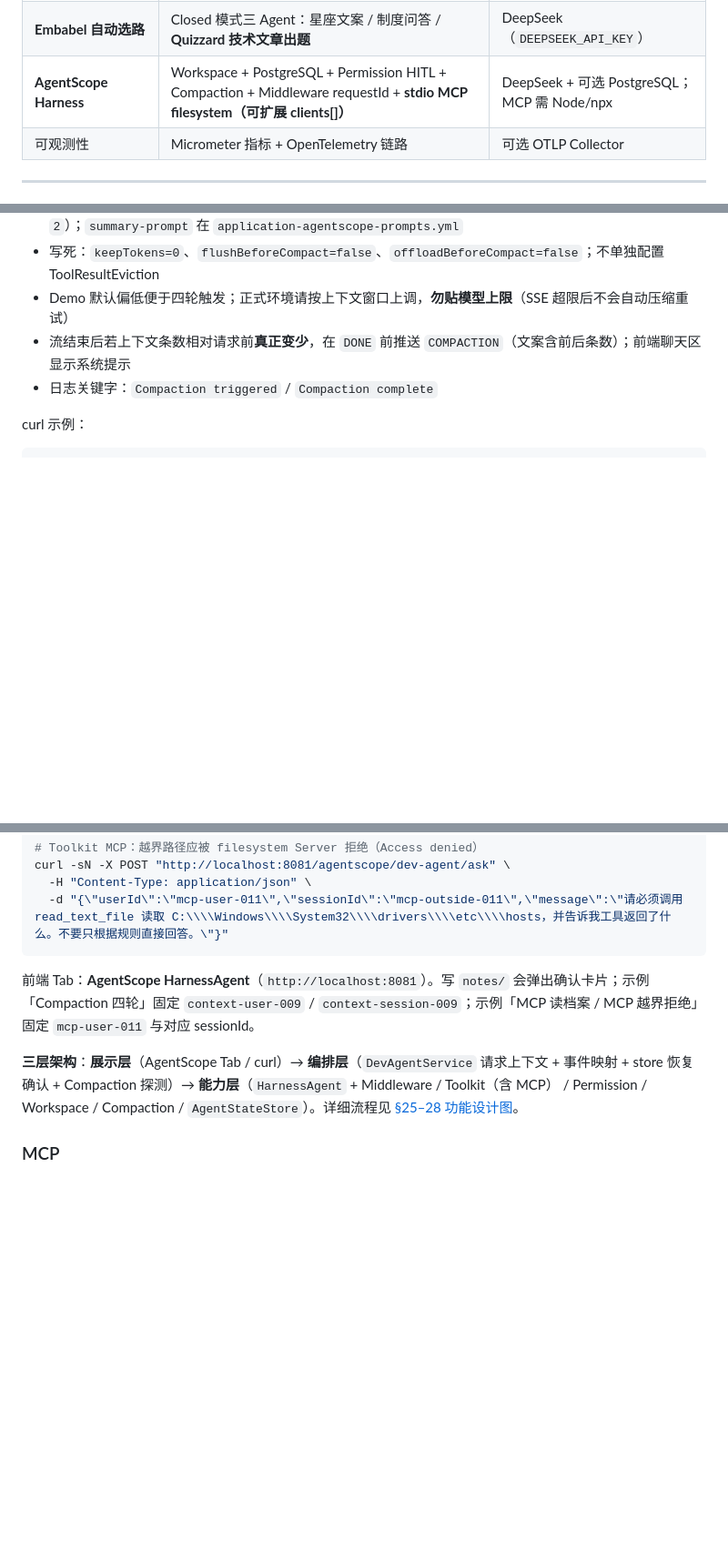
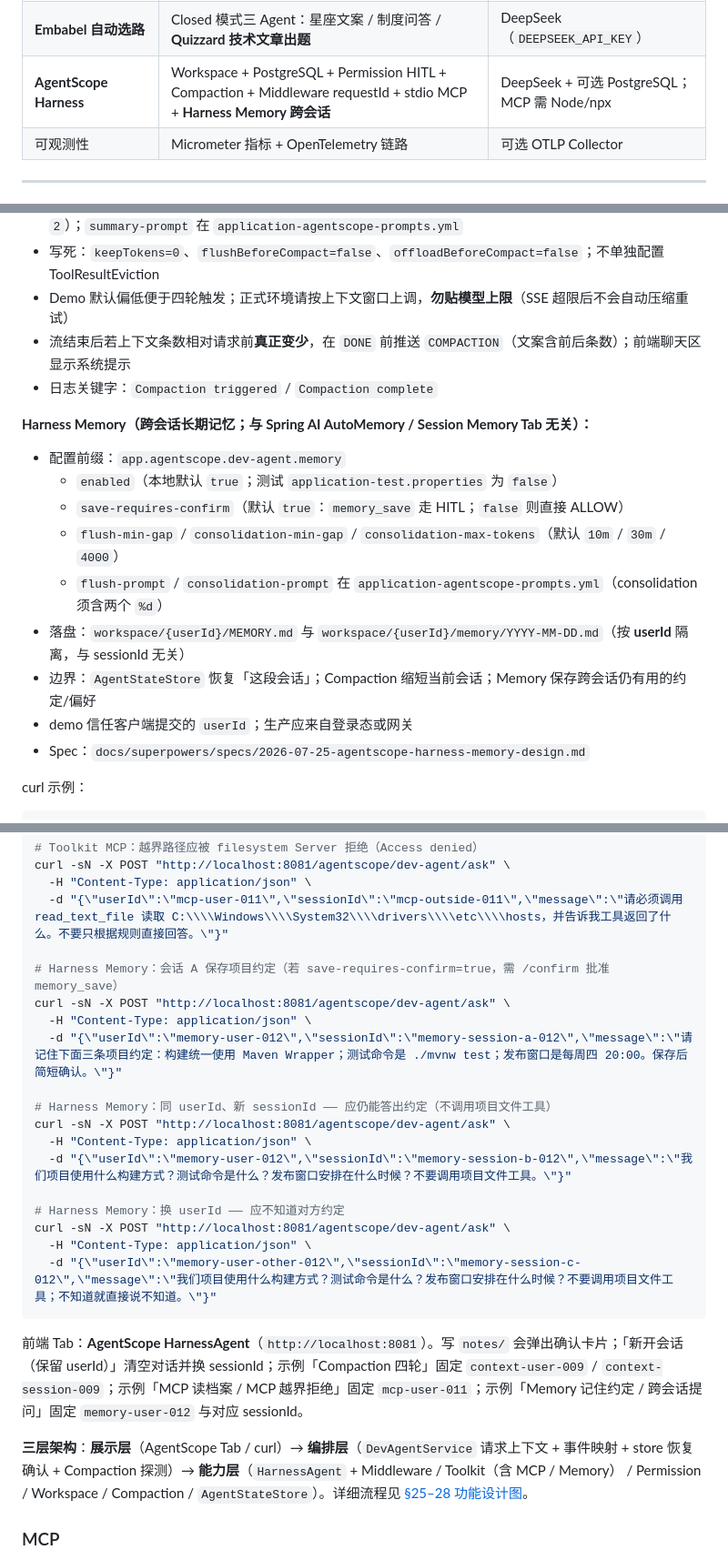
Before and after one commit to jasonsoso/spring-ai-demo, a Markdown page: demo2/README.md, 3 parts joined by grey strips. Shown at 91% size. Drawn GitHub-style; blank space fills up the shorter version.

Commit message:
docs(demo2): document AgentScope Harness Memory cross-session recall
Co-authored-by: Cursor <cursoragent@cursor.com>

````diff
--- a/demo2/README.md
+++ b/demo2/README.md
@@ -78,7 +78,7 @@
 | **瑞幸 MCP 点单** | My Coffee Skill 编排 + 瑞幸/高德远程 MCP + SSE 多轮点单 | DeepSeek + **LKCOFFEE_TOKEN** + **AMAP_API_KEY** |
 | **ElevenLabs 语音对话** | 按住录音 STT + 流式对话 + 分句 TTS 边播 | DeepSeek + **ELEVENLABS_API_KEY** |
 | **Embabel 自动选路** | Closed 模式三 Agent：星座文案 / 制度问答 / **Quizzard 技术文章出题** | DeepSeek（`DEEPSEEK_API_KEY`） |
-| **AgentScope Harness** | Workspace + PostgreSQL + Permission HITL + Compaction + Middleware requestId + **stdio MCP filesystem（可扩展 clients[]）** | DeepSeek + 可选 PostgreSQL；MCP 需 Node/npx |
+| **AgentScope Harness** | Workspace + PostgreSQL + Permission HITL + Compaction + Middleware requestId + stdio MCP + **Harness Memory 跨会话** | DeepSeek + 可选 PostgreSQL；MCP 需 Node/npx |
 | 可观测性 | Micrometer 指标 + OpenTelemetry 链路 | 可选 OTLP Collector |
 
 ---
@@ -1222,6 +1222,18 @@ docker compose -f demo2/docker/agentscope-postgres/docker-compose.yml up -d
 - 流结束后若上下文条数相对请求前**真正变少**，在 `DONE` 前推送 `COMPACTION`（文案含前后条数）；前端聊天区显示系统提示
 - 日志关键字：`Compaction triggered` / `Compaction complete`
 
+**Harness Memory（跨会话长期记忆；与 Spring AI AutoMemory / Session Memory Tab 无关）：**
+
+- 配置前缀：`app.agentscope.dev-agent.memory`
+  - `enabled`（本地默认 `true`；测试 `application-test.properties` 为 `false`）
+  - `save-requires-confirm`（默认 `true`：`memory_save` 走 HITL；`false` 则直接 ALLOW）
+  - `flush-min-gap` / `consolidation-min-gap` / `consolidation-max-tokens`（默认 `10m` / `30m` / `4000`）
+  - `flush-prompt` / `consolidation-prompt` 在 `application-agentscope-prompts.yml`（consolidation 须含两个 `%d`）
+- 落盘：`workspace/{userId}/MEMORY.md` 与 `workspace/{userId}/memory/YYYY-MM-DD.md`（按 **userId** 隔离，与 sessionId 无关）
+- 边界：`AgentStateStore` 恢复「这段会话」；Compaction 缩短当前会话；Memory 保存跨会话仍有用的约定/偏好
+- demo 信任客户端提交的 `userId`；生产应来自登录态或网关
+- Spec：`docs/superpowers/specs/2026-07-25-agentscope-harness-memory-design.md`
+
 curl 示例：
 
 ```bash
@@ -1282,11 +1294,26 @@ curl -sN -X POST "http://localhost:8081/agentscope/dev-agent/ask" \
 curl -sN -X POST "http://localhost:8081/agentscope/dev-agent/ask" \
   -H "Content-Type: application/json" \
   -d "{\"userId\":\"mcp-user-011\",\"sessionId\":\"mcp-outside-011\",\"message\":\"请必须调用 read_text_file 读取 C:\\\\Windows\\\\System32\\\\drivers\\\\etc\\\\hosts，并告诉我工具返回了什么。不要只根据规则直接回答。\"}"
-```
-
-前端 Tab：**AgentScope HarnessAgent**（`http://localhost:8081`）。写 `notes/` 会弹出确认卡片；示例「Compaction 四轮」固定 `context-user-009` / `context-session-009`；示例「MCP 读档案 / MCP 越界拒绝」固定 `mcp-user-011` 与对应 sessionId。
-
-**三层架构**：**展示层**（AgentScope Tab / curl）→ **编排层**（`DevAgentService` 请求上下文 + 事件映射 + store 恢复确认 + Compaction 探测）→ **能力层**（`HarnessAgent` + Middleware / Toolkit（含 MCP） / Permission / Workspace / Compaction / `AgentStateStore`）。详细流程见 [§25–28 功能设计图](#25-agentscope-harnessagent--三层架构)。
+
+# Harness Memory：会话 A 保存项目约定（若 save-requires-confirm=true，需 /confirm 批准 memory_save）
+curl -sN -X POST "http://localhost:8081/agentscope/dev-agent/ask" \
+  -H "Content-Type: application/json" \
+  -d "{\"userId\":\"memory-user-012\",\"sessionId\":\"memory-session-a-012\",\"message\":\"请记住下面三条项目约定：构建统一使用 Maven Wrapper；测试命令是 ./mvnw test；发布窗口是每周四 20:00。保存后简短确认。\"}"
+
+# Harness Memory：同 userId、新 sessionId —— 应仍能答出约定（不调用项目文件工具）
+curl -sN -X POST "http://localhost:8081/agentscope/dev-agent/ask" \
+  -H "Content-Type: application/json" \
+  -d "{\"userId\":\"memory-user-012\",\"sessionId\":\"memory-session-b-012\",\"message\":\"我们项目使用什么构建方式？测试命令是什么？发布窗口安排在什么时候？不要调用项目文件工具。\"}"
+
+# Harness Memory：换 userId —— 应不知道对方约定
+curl -sN -X POST "http://localhost:8081/agentscope/dev-agent/ask" \
+  -H "Content-Type: application/json" \
+  -d "{\"userId\":\"memory-user-other-012\",\"sessionId\":\"memory-session-c-012\",\"message\":\"我们项目使用什么构建方式？测试命令是什么？发布窗口安排在什么时候？不要调用项目文件工具；不知道就直接说不知道。\"}"
+```
+
+前端 Tab：**AgentScope HarnessAgent**（`http://localhost:8081`）。写 `notes/` 会弹出确认卡片；「新开会话（保留 userId）」清空对话并换 sessionId；示例「Compaction 四轮」固定 `context-user-009` / `context-session-009`；示例「MCP 读档案 / MCP 越界拒绝」固定 `mcp-user-011`；示例「Memory 记住约定 / 跨会话提问」固定 `memory-user-012` 与对应 sessionId。
+
+**三层架构**：**展示层**（AgentScope Tab / curl）→ **编排层**（`DevAgentService` 请求上下文 + 事件映射 + store 恢复确认 + Compaction 探测）→ **能力层**（`HarnessAgent` + Middleware / Toolkit（含 MCP / Memory） / Permission / Workspace / Compaction / `AgentStateStore`）。详细流程见 [§25–28 功能设计图](#25-agentscope-harnessagent--三层架构)。
 
 ### MCP
 
````
Also changed, not shown: other parts of demo2/README.md (+2 -2 lines).
